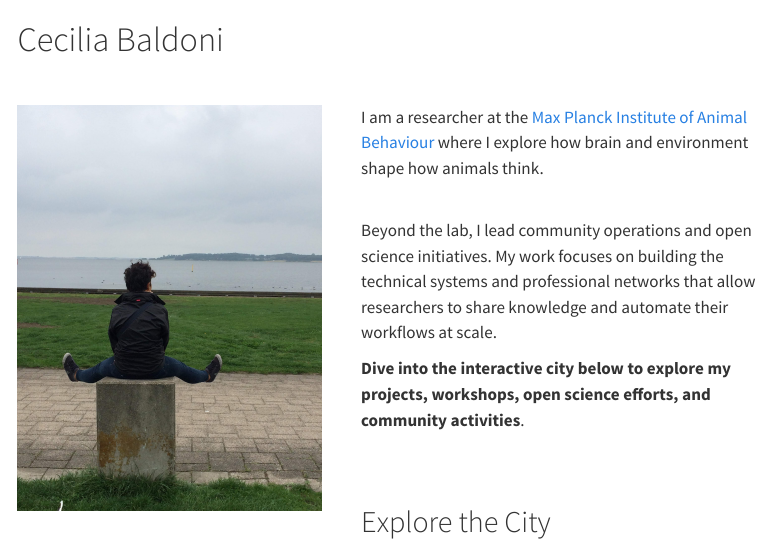
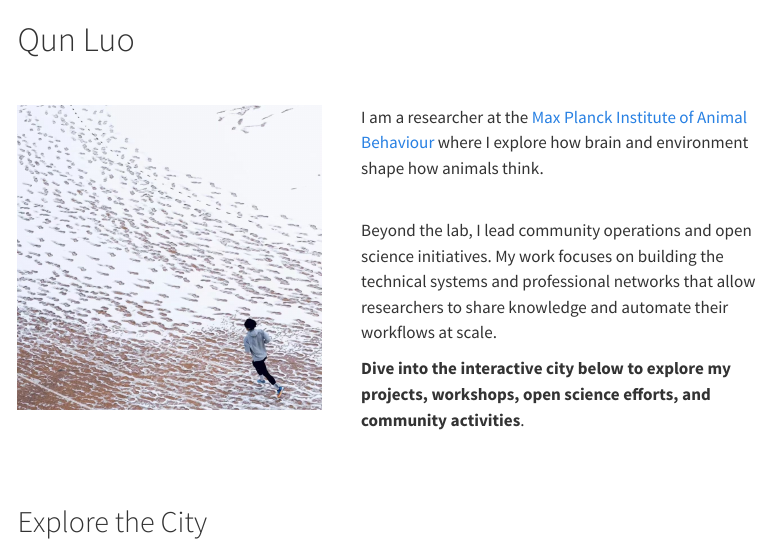
Before and after one commit to kiwiyolo/QunLuo.github.io, a Quarto document (index.qmd): the page in a window 1100 px wide, from its top. Rendered offline with R 4.5, knitr and Pandoc in place of Quarto, with nearby package versions; menus at the side of the page are left out.

Commit message:
content: update picture on homepage

```diff
--- a/_quarto.yml
+++ b/_quarto.yml
@@ -39,7 +39,7 @@ website:
   page-footer:
     right: "Built with [Quarto](https://quarto.org/)"
     left: |
-      <div>&copy; Copyright 2026, Cecilia Baldoni</div>
+      <div>&copy; Copyright 2026, Qun Luo</div>
 
       <div id="cookie-banner-placeholder"></div>
       <style>
--- a/index.qmd
+++ b/index.qmd
@@ -10,11 +10,11 @@ include-after-body:
     </style>
 ---
 
-# Cecilia Baldoni
+# Qun Luo
 
 <br>
 
-<img src="img/back.JPG" alt="" style="width: 40%; float: left; margin-right: 40px;"/>
+<img src="img/running.jpg" alt="" style="width: 40%; float: left; margin-right: 40px;"/>
 
 I am a researcher at the [Max Planck Institute of Animal Behaviour](https://www.ab.mpg.de/) where I explore how brain and environment shape how animals think.<br><br>
 
```
Also changed, not shown: img/back.JPG (deleted), img/kiwi.jpg (deleted), img/running.jpg (added), img/shrew.png (deleted).
